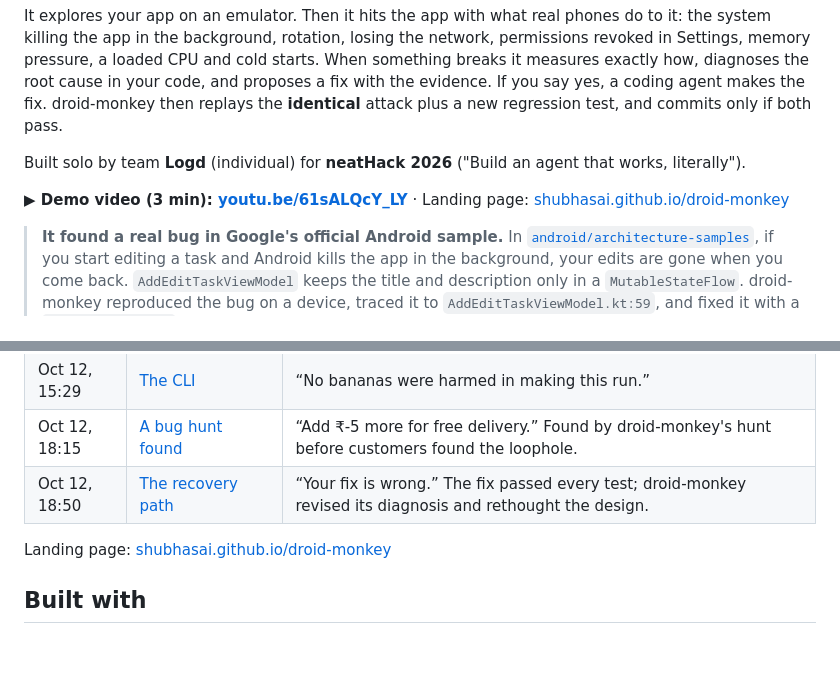
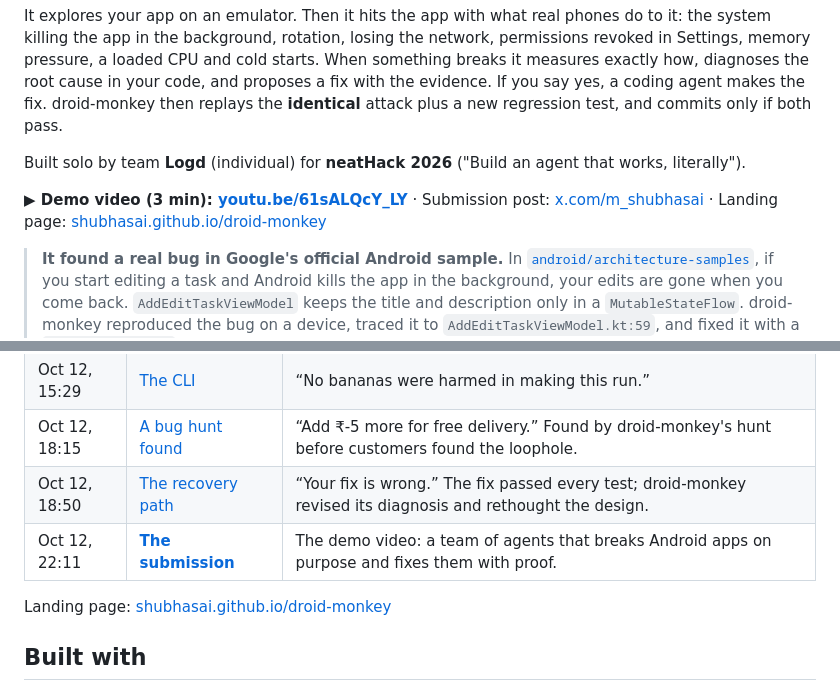
Before and after one commit to shubhasai/droid-monkey, a Markdown page: README.md, 2 parts joined by grey strips. Drawn GitHub-style; blank space fills up the shorter version.

Commit message:
README: the submission post on X

```diff
--- a/README.md
+++ b/README.md
@@ -6,7 +6,7 @@ It explores your app on an emulator. Then it hits the app with what real phones
 
 Built solo by team **Logd** (individual) for **neatHack 2026** ("Build an agent that works, literally").
 
-**▶ Demo video (3 min): [youtu.be/61sALQcY_LY](https://youtu.be/61sALQcY_LY)** · Landing page: [shubhasai.github.io/droid-monkey](https://shubhasai.github.io/droid-monkey/)
+**▶ Demo video (3 min): [youtu.be/61sALQcY_LY](https://youtu.be/61sALQcY_LY)** · Submission post: [x.com/m_shubhasai](https://x.com/m_shubhasai/status/2109685797603680453) · Landing page: [shubhasai.github.io/droid-monkey](https://shubhasai.github.io/droid-monkey/)
 
 > **It found a real bug in Google's official Android sample.** In [`android/architecture-samples`](https://github.com/android/architecture-samples), if you start editing a task and Android kills the app in the background, your edits are gone when you come back. `AddEditTaskViewModel` keeps the title and description only in a `MutableStateFlow`. droid-monkey reproduced the bug on a device, traced it to `AddEditTaskViewModel.kt:59`, and fixed it with a `SavedStateHandle` and a regression test, on the first try.
 
@@ -466,6 +466,7 @@ Posts on X during the hackathon ([@m_shubhasai](https://x.com/m_shubhasai), #nea
 | Oct 12, 15:29 | [The CLI](https://x.com/m_shubhasai/status/2109584845097914621) | “No bananas were harmed in making this run.” |
 | Oct 12, 18:15 | [A bug hunt found](https://x.com/m_shubhasai/status/2109626631447019842) | “Add ₹-5 more for free delivery.” Found by droid-monkey's hunt before customers found the loophole. |
 | Oct 12, 18:50 | [The recovery path](https://x.com/m_shubhasai/status/2109635351279206501) | “Your fix is wrong.” The fix passed every test; droid-monkey revised its diagnosis and rethought the design. |
+| Oct 12, 22:11 | [**The submission**](https://x.com/m_shubhasai/status/2109685797603680453) | The demo video: a team of agents that breaks Android apps on purpose and fixes them with proof. |
 
 Landing page: [shubhasai.github.io/droid-monkey](https://shubhasai.github.io/droid-monkey/)
 
```
